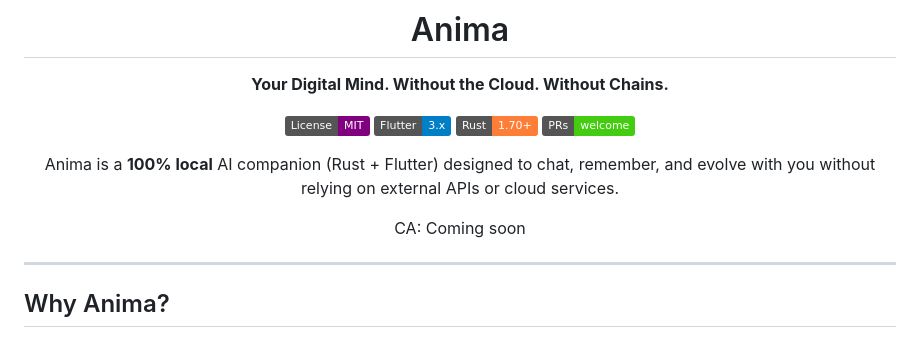
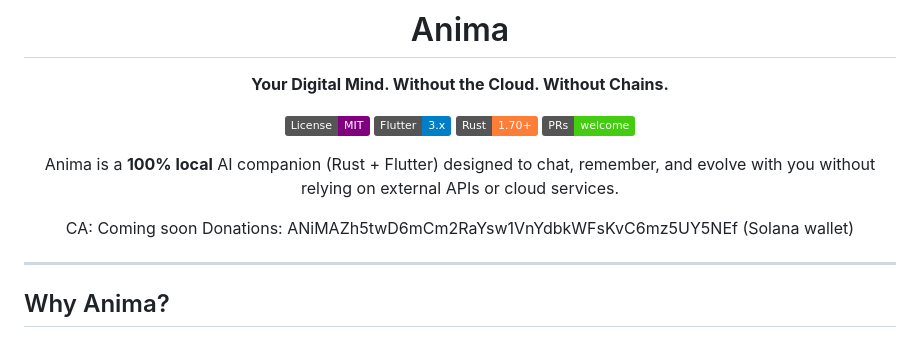
Before and after one commit to Blue8x/Anima, a Markdown page: README.md, the part around the change. GitHub-like rendering; badges without logos.

Commit message:
docs: update README

```diff
--- a/README.md
+++ b/README.md
@@ -14,7 +14,7 @@
 Anima is a **100% local** AI companion (Rust + Flutter) designed to chat, remember, and evolve with you without relying on external APIs or cloud services.
 
 CA: Coming soon
-
+Donations: ANiMAZh5twD6mCm2RaYsw1VnYdbkWFsKvC6mz5UY5NEf (Solana wallet)
 </div>
 
 ---
```
